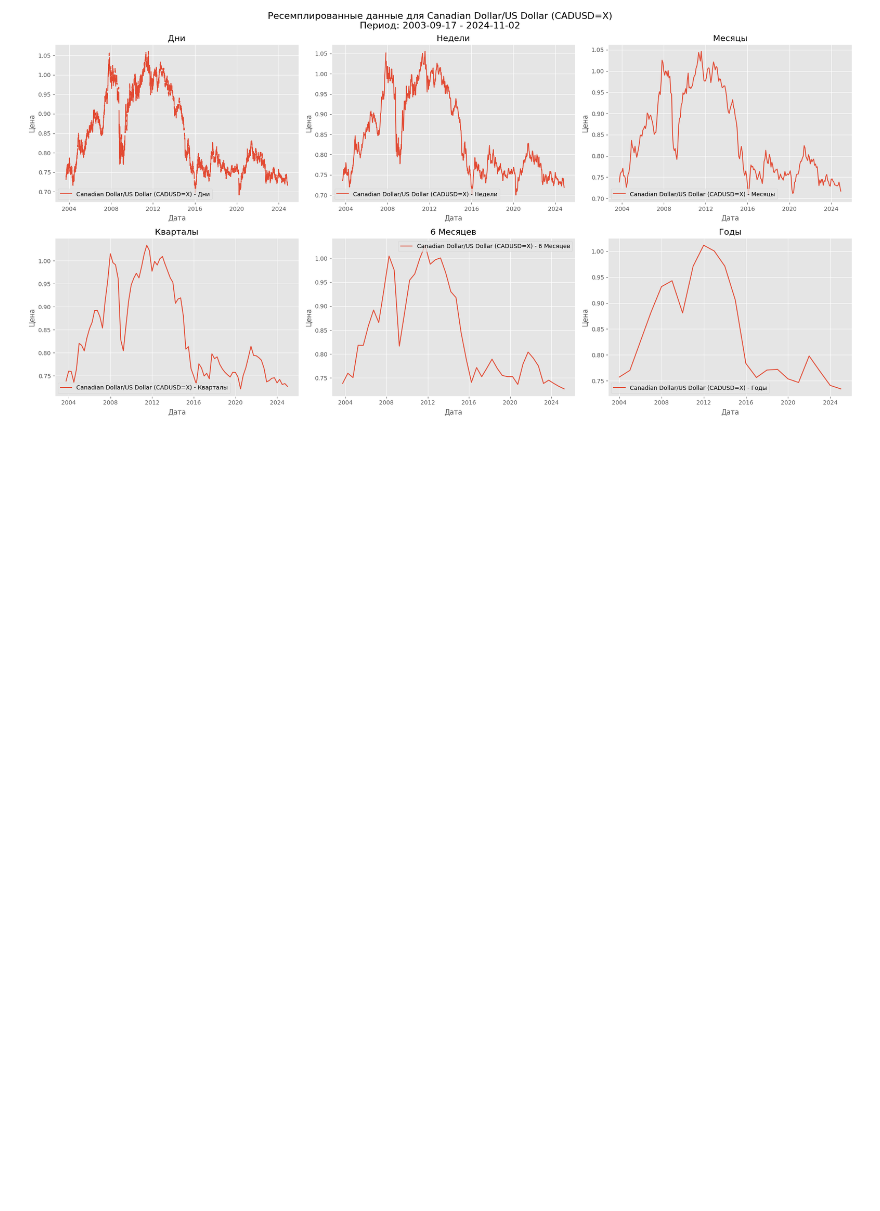
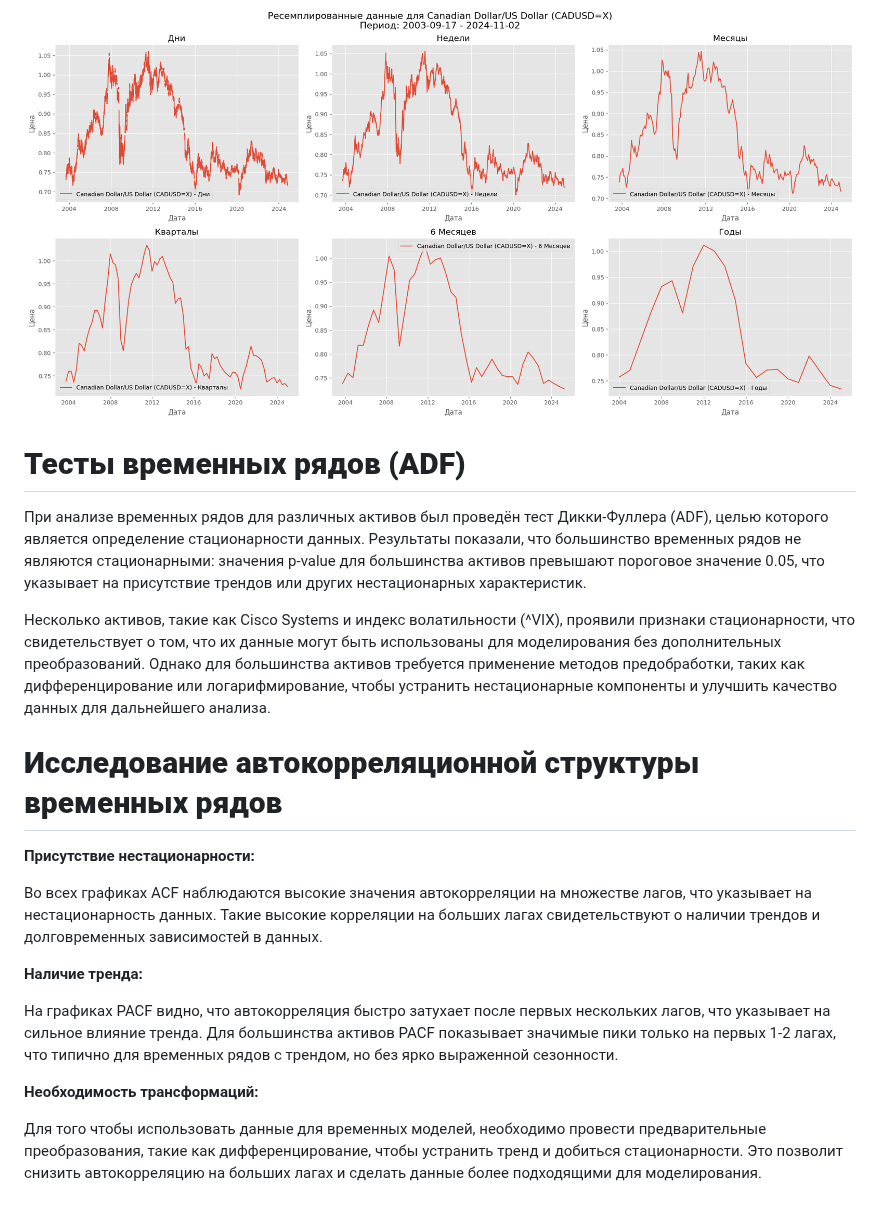
Before and after one commit to apukhaevaa/team74_stock_price_forecasting, a Markdown page: EDA.md, the part around the change. Drawn GitHub-style; blank space fills up the shorter version.

```diff
--- a/EDA.md
+++ b/EDA.md
@@ -346,3 +346,24 @@ TSLA (Tesla), демонстрирующая повышенную волатил
 ![Описание изображения](./images/Unknown-13.png)
 
 ![Описание изображения](./images/Unknown-12.png)
+
+
+# **Тесты временных рядов (ADF)** #
+
+При анализе временных рядов для различных активов был проведён тест  Дикки-Фуллера (ADF), целью которого является определение стационарности данных. Результаты показали, что большинство временных рядов не являются стационарными: значения p-value для большинства активов превышают пороговое значение 0.05, что указывает на присутствие трендов или других нестационарных характеристик.
+
+Несколько активов, такие как Cisco Systems и индекс волатильности (^VIX), проявили признаки стационарности, что свидетельствует о том, что их данные могут быть использованы для моделирования без дополнительных преобразований. Однако для большинства активов требуется применение методов предобработки, таких как дифференцирование или логарифмирование, чтобы устранить нестационарные компоненты и улучшить качество данных для дальнейшего анализа.
+
+# **Исследование автокорреляционной структуры временных рядов** #
+
+**Присутствие нестационарности:**
+
+Во всех графиках ACF наблюдаются высокие значения автокорреляции на множестве лагов, что указывает на нестационарность данных. Такие высокие корреляции на больших лагах свидетельствуют о наличии трендов и долговременных зависимостей в данных.
+
+**Наличие тренда:**
+
+На графиках PACF видно, что автокорреляция быстро затухает после первых нескольких лагов, что указывает на сильное влияние тренда. Для большинства активов PACF показывает значимые пики только на первых 1-2 лагах, что типично для временных рядов с трендом, но без ярко выраженной сезонности.
+
+**Необходимость трансформаций:**
+
+Для того чтобы использовать данные для временных моделей, необходимо провести предварительные преобразования, такие как дифференцирование, чтобы устранить тренд и добиться стационарности. Это позволит снизить автокорреляцию на больших лагах и сделать данные более подходящими для моделирования.
```
